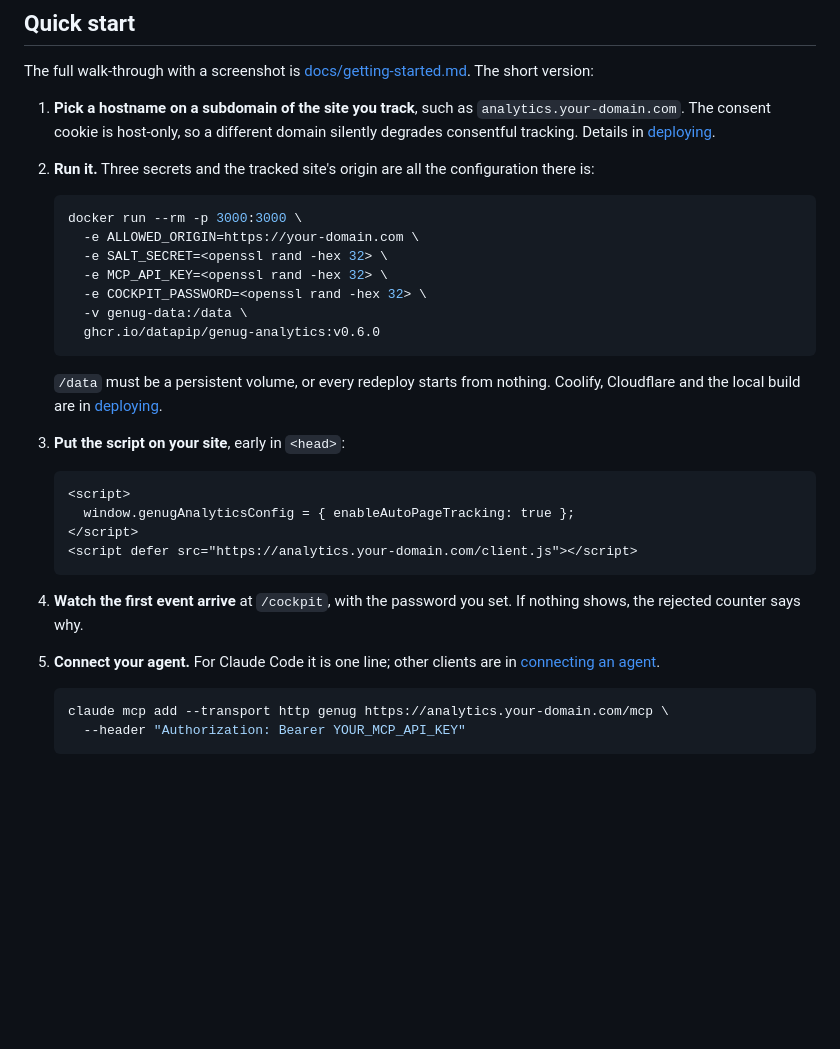
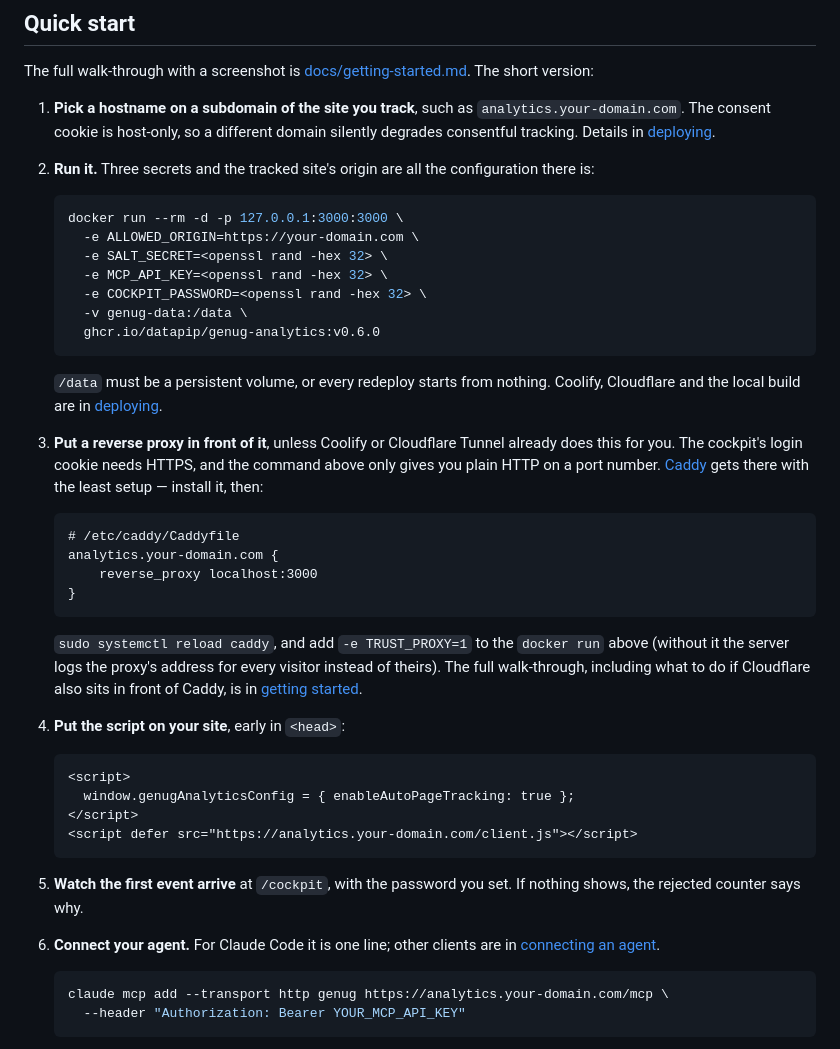
Before and after one commit to datapip/genug-analytics, a Markdown page: README.md, the part around the change. Drawn GitHub-style; blank space fills up the shorter version.

````diff
--- a/README.md
+++ b/README.md
@@ -58,7 +58,7 @@ The full walk-through with a screenshot is
    configuration there is:
 
    ```sh
-   docker run --rm -p 3000:3000 \
+   docker run --rm -d -p 127.0.0.1:3000:3000 \
      -e ALLOWED_ORIGIN=https://your-domain.com \
      -e SALT_SECRET=<openssl rand -hex 32> \
      -e MCP_API_KEY=<openssl rand -hex 32> \
@@ -71,7 +71,26 @@ The full walk-through with a screenshot is
    nothing. Coolify, Cloudflare and the local build are in
    [deploying](docs/deploying.md).
 
-3. **Put the script on your site**, early in `<head>`:
+3. **Put a reverse proxy in front of it**, unless Coolify or Cloudflare
+   Tunnel already does this for you. The cockpit's login cookie needs
+   HTTPS, and the command above only gives you plain HTTP on a port
+   number. [Caddy](https://caddyserver.com/docs/install) gets there
+   with the least setup — install it, then:
+
+   ```
+   # /etc/caddy/Caddyfile
+   analytics.your-domain.com {
+       reverse_proxy localhost:3000
+   }
+   ```
+
+   `sudo systemctl reload caddy`, and add `-e TRUST_PROXY=1` to the
+   `docker run` above (without it the server logs the proxy's address
+   for every visitor instead of theirs). The full walk-through,
+   including what to do if Cloudflare also sits in front of Caddy, is
+   in [getting started](docs/getting-started.md#4-put-a-reverse-proxy-in-front-of-it).
+
+4. **Put the script on your site**, early in `<head>`:
 
    ```html
    <script>
@@ -80,9 +99,9 @@ The full walk-through with a screenshot is
    <script defer src="https://analytics.your-domain.com/client.js"></script>
    ```
 
-4. **Watch the first event arrive** at `/cockpit`, with the password
+5. **Watch the first event arrive** at `/cockpit`, with the password
    you set. If nothing shows, the rejected counter says why.
-5. **Connect your agent.** For Claude Code it is one line; other
+6. **Connect your agent.** For Claude Code it is one line; other
    clients are in [connecting an agent](docs/mcp.md).
 
    ```sh
````
Also changed, not shown: docs/getting-started.md (+108 -14 lines).
